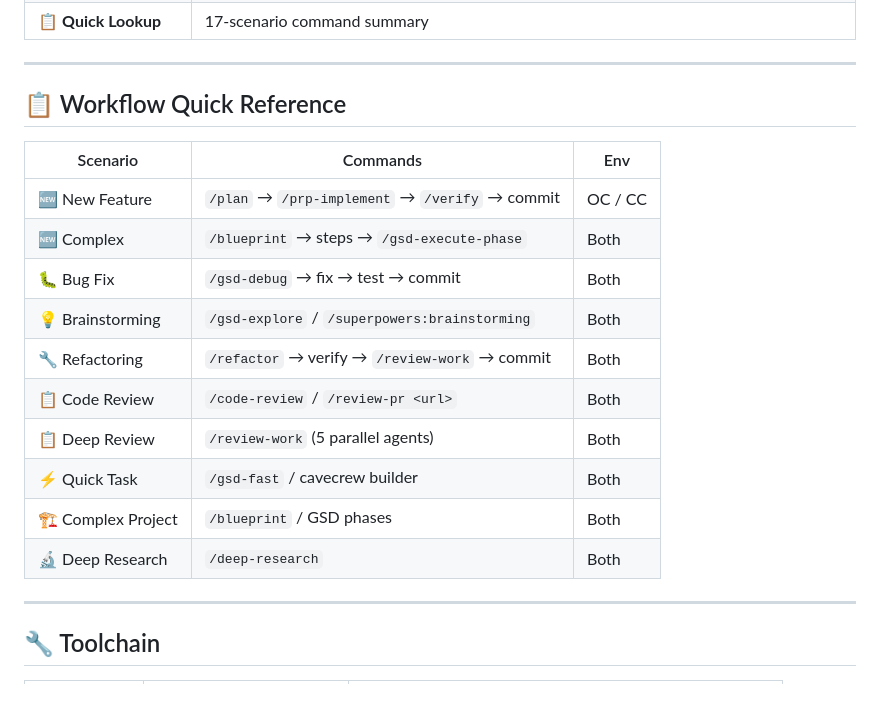
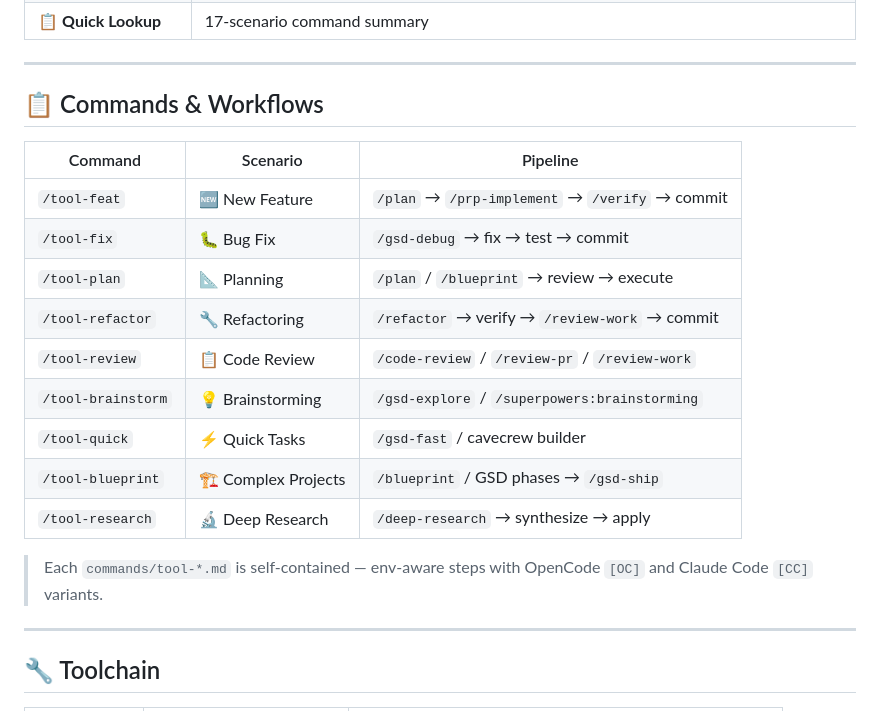
Before and after one commit to HunterXing/engineer-shovel, a Markdown page: README.md, the part around the change. Rendered like a GitHub page.

Commit message:
docs: add Command Reference to SKILL.md, update README command tables

```diff
--- a/README.md
+++ b/README.md
@@ -76,20 +76,21 @@ Then navigate to your needed workflow.
 
 ---
 
-## 📋 Workflow Quick Reference
+## 📋 Commands & Workflows
 
-| Scenario | Commands | Env |
-|----------|----------|-----|
-| 🆕 New Feature | `/plan` → `/prp-implement` → `/verify` → commit | OC / CC |
-| 🆕 Complex | `/blueprint` → steps → `/gsd-execute-phase` | Both |
-| 🐛 Bug Fix | `/gsd-debug` → fix → test → commit | Both |
-| 💡 Brainstorming | `/gsd-explore` / `/superpowers:brainstorming` | Both |
-| 🔧 Refactoring | `/refactor` → verify → `/review-work` → commit | Both |
-| 📋 Code Review | `/code-review` / `/review-pr <url>` | Both |
-| 📋 Deep Review | `/review-work` (5 parallel agents) | Both |
-| ⚡ Quick Task | `/gsd-fast` / cavecrew builder | Both |
-| 🏗️ Complex Project | `/blueprint` / GSD phases | Both |
-| 🔬 Deep Research | `/deep-research` | Both |
+| Command | Scenario | Pipeline |
+|---------|----------|----------|
+| `/tool-feat` | 🆕 New Feature | `/plan` → `/prp-implement` → `/verify` → commit |
+| `/tool-fix` | 🐛 Bug Fix | `/gsd-debug` → fix → test → commit |
+| `/tool-plan` | 📐 Planning | `/plan` / `/blueprint` → review → execute |
+| `/tool-refactor` | 🔧 Refactoring | `/refactor` → verify → `/review-work` → commit |
+| `/tool-review` | 📋 Code Review | `/code-review` / `/review-pr` / `/review-work` |
+| `/tool-brainstorm` | 💡 Brainstorming | `/gsd-explore` / `/superpowers:brainstorming` |
+| `/tool-quick` | ⚡ Quick Tasks | `/gsd-fast` / cavecrew builder |
+| `/tool-blueprint` | 🏗️ Complex Projects | `/blueprint` / GSD phases → `/gsd-ship` |
+| `/tool-research` | 🔬 Deep Research | `/deep-research` → synthesize → apply |
+
+> Each `commands/tool-*.md` is self-contained — env-aware steps with OpenCode `[OC]` and Claude Code `[CC]` variants.
 
 ---
 
```
Also changed, not shown: README_zh.md (+14 -14 lines), SKILL.md (+18 -0 lines).
